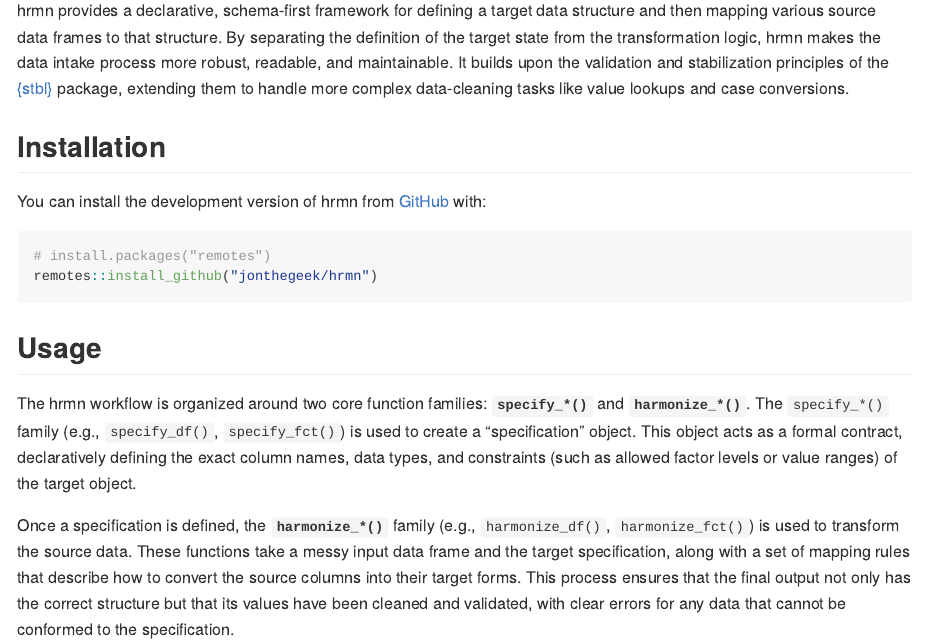
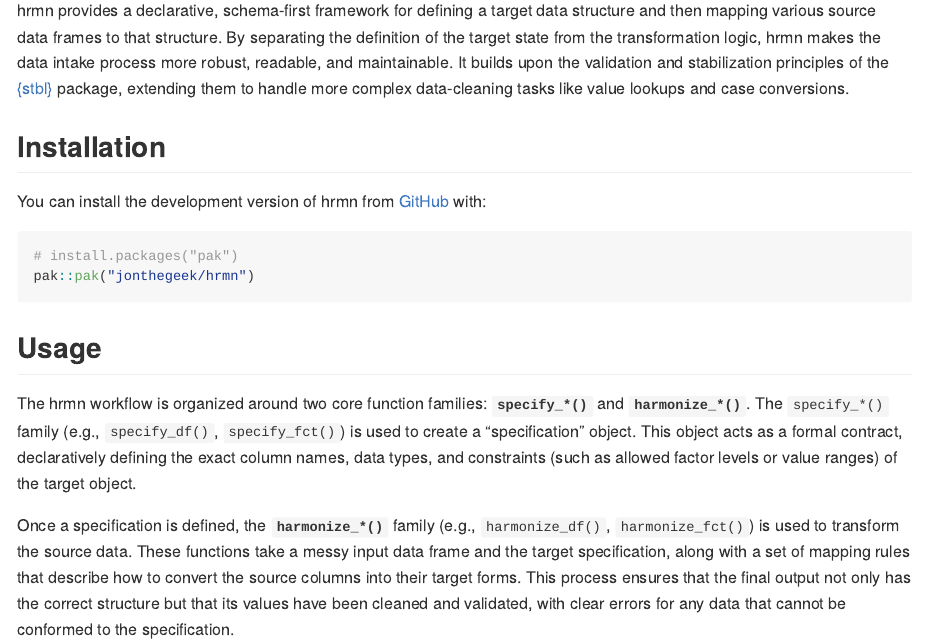
Before and after one commit to jonthegeek/hrmn, an R Markdown document (README.Rmd): the page in a window 1100 px wide, from 180 px down. The pictures show the output file README.md that the author committed with the source, drawn offline in the style of GitHub; badge pictures from the web are left out.

Commit message:
Use pak (#40)

````diff
--- a/README.Rmd
+++ b/README.Rmd
@@ -31,8 +31,8 @@ hrmn provides a declarative, schema-first framework for defining a target data s
 You can install the development version of hrmn from [GitHub](https://github.com/) with:
 
 ``` r
-# install.packages("remotes")
-remotes::install_github("jonthegeek/hrmn")
+# install.packages("pak")
+pak::pak("jonthegeek/hrmn")
 ```
 
 ## Usage
````
Also changed, not shown: README.md.
